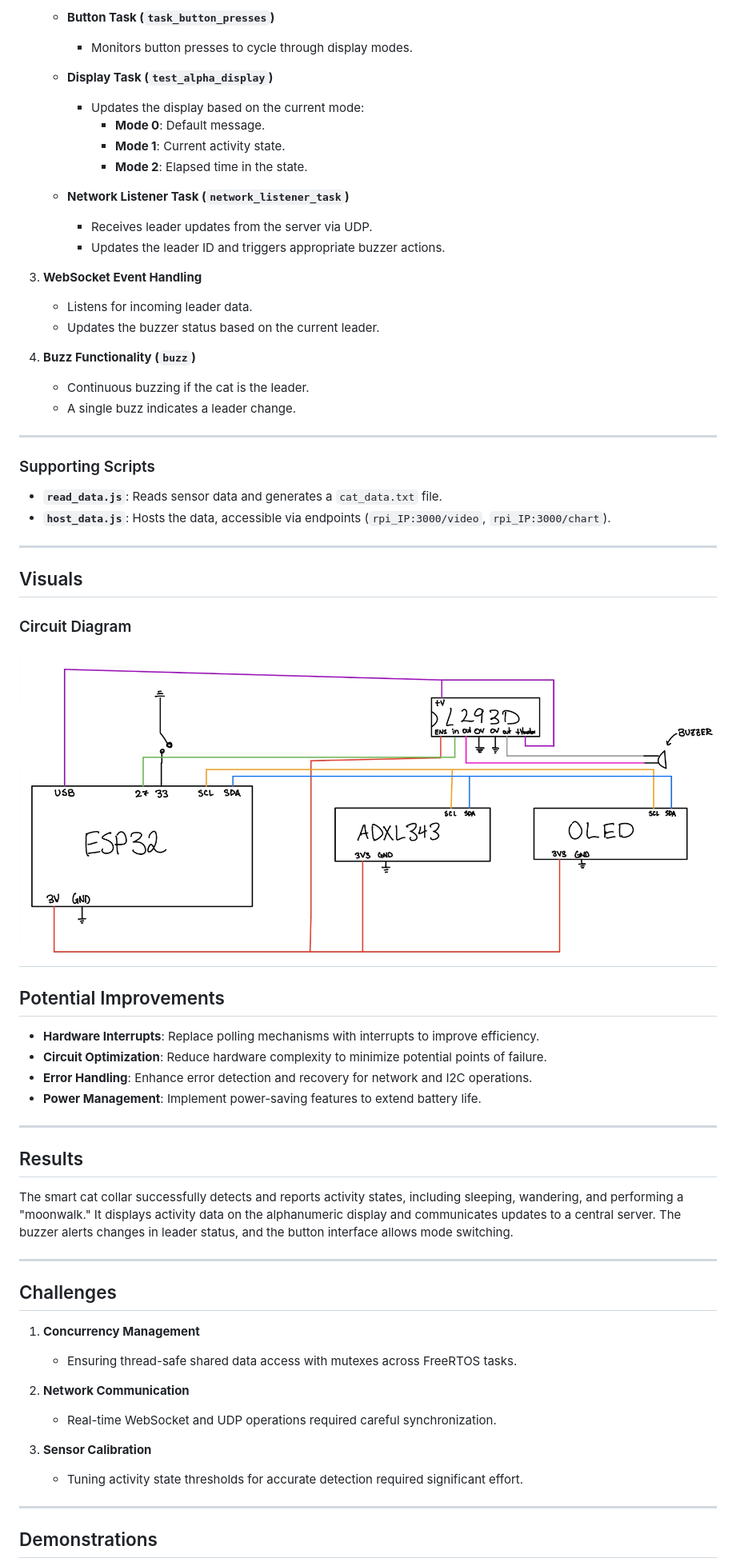
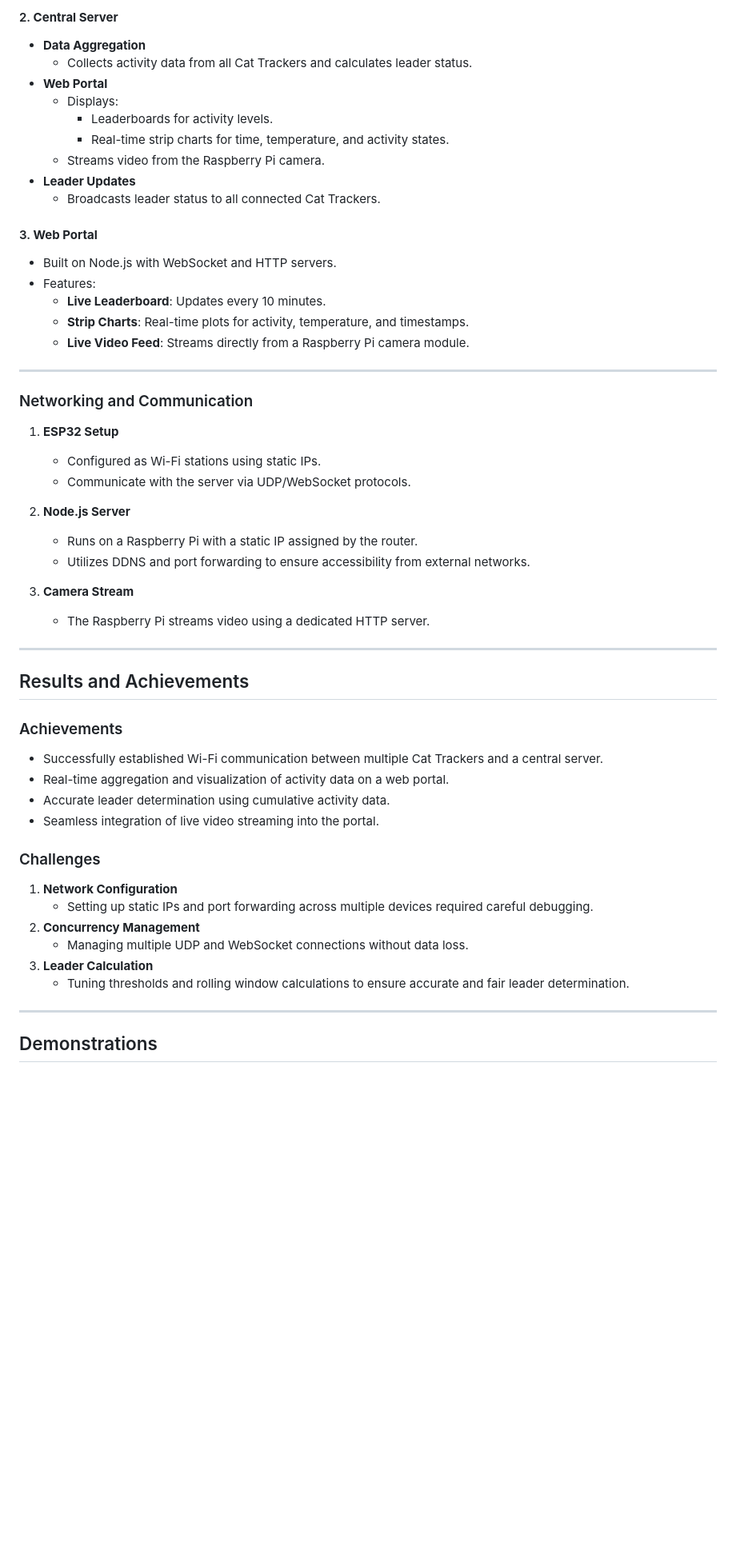
Before and after one commit to trieut415/CatTrackExtension, a Markdown page: README.md, the part around one of its changes. Shown at 80% size. Rendered like a GitHub page; blank space fills up the shorter version.

```diff
--- a/README.md
+++ b/README.md
@@ -62,62 +77,54 @@ This project focuses on designing and building a smart cat collar that monitors
 
-   - **Button Task (`task_button_presses`)**
-     - Monitors button presses to cycle through display modes.
+#### 2. **Central Server**
+- **Data Aggregation**
+  - Collects activity data from all Cat Trackers and calculates leader status.
+- **Web Portal**
+  - Displays:
+    - Leaderboards for activity levels.
+    - Real-time strip charts for time, temperature, and activity states.
+  - Streams video from the Raspberry Pi camera.
+- **Leader Updates**
+  - Broadcasts leader status to all connected Cat Trackers.
 
-   - **Display Task (`test_alpha_display`)**
-     - Updates the display based on the current mode:
-       - **Mode 0**: Default message.
-       - **Mode 1**: Current activity state.
-       - **Mode 2**: Elapsed time in the state.
-
-   - **Network Listener Task (`network_listener_task`)**
-     - Receives leader updates from the server via UDP.
-     - Updates the leader ID and triggers appropriate buzzer actions.
-
-3. **WebSocket Event Handling**
-   - Listens for incoming leader data.
-   - Updates the buzzer status based on the current leader.
-
-4. **Buzz Functionality (`buzz`)**
-   - Continuous buzzing if the cat is the leader.
-   - A single buzz indicates a leader change.
+#### 3. **Web Portal**
+- Built on Node.js with WebSocket and HTTP servers.
+- Features:
+  - **Live Leaderboard**: Updates every 10 minutes.
+  - **Strip Charts**: Real-time plots for activity, temperature, and timestamps.
+  - **Live Video Feed**: Streams directly from a Raspberry Pi camera module.
 
 ---
 
-### Supporting Scripts
-- **`read_data.js`**: Reads sensor data and generates a `cat_data.txt` file.
-- **`host_data.js`**: Hosts the data, accessible via endpoints (`rpi_IP:3000/video`, `rpi_IP:3000/chart`).
+### Networking and Communication
+
+1. **ESP32 Setup**
+   - Configured as Wi-Fi stations using static IPs.
+   - Communicate with the server via UDP/WebSocket protocols.
+
+2. **Node.js Server**
+   - Runs on a Raspberry Pi with a static IP assigned by the router.
+   - Utilizes DDNS and port forwarding to ensure accessibility from external networks.
+
+3. **Camera Stream**
+   - The Raspberry Pi streams video using a dedicated HTTP server.
 
 ---
 
-## Visuals
+## Results and Achievements
 
-### Circuit Diagram
-![Circuit Diagram](https://github.com/trieut415/CatTrackExtension/blob/main/CatCollarDiagram.jpg)
----
+### Achievements
+- Successfully established Wi-Fi communication between multiple Cat Trackers and a central server.
+- Real-time aggregation and visualization of activity data on a web portal.
+- Accurate leader determination using cumulative activity data.
+- Seamless integration of live video streaming into the portal.
 
-## Potential Improvements
-- **Hardware Interrupts**: Replace polling mechanisms with interrupts to improve efficiency.
-- **Circuit Optimization**: Reduce hardware complexity to minimize potential points of failure.
-- **Error Handling**: Enhance error detection and recovery for network and I2C operations.
-- **Power Management**: Implement power-saving features to extend battery life.
-
----
-
-## Results
-
-The smart cat collar successfully detects and reports activity states, including sleeping, wandering, and performing a "moonwalk." It displays activity data on the alphanumeric display and communicates updates to a central server. The buzzer alerts changes in leader status, and the button interface allows mode switching.
-
----
-
-## Challenges
-1. **Concurrency Management**
-   - Ensuring thread-safe shared data access with mutexes across FreeRTOS tasks.
-
-2. **Network Communication**
-   - Real-time WebSocket and UDP operations required careful synchronization.
-
-3. **Sensor Calibration**
-   - Tuning activity state thresholds for accurate detection required significant effort.
+### Challenges
+1. **Network Configuration**
+   - Setting up static IPs and port forwarding across multiple devices required careful debugging.
+2. **Concurrency Management**
+   - Managing multiple UDP and WebSocket connections without data loss.
+3. **Leader Calculation**
+   - Tuning thresholds and rolling window calculations to ensure accurate and fair leader determination.
 
 ---
 
```
Also changed, not shown: other parts of README.md (+82 -39 lines).
